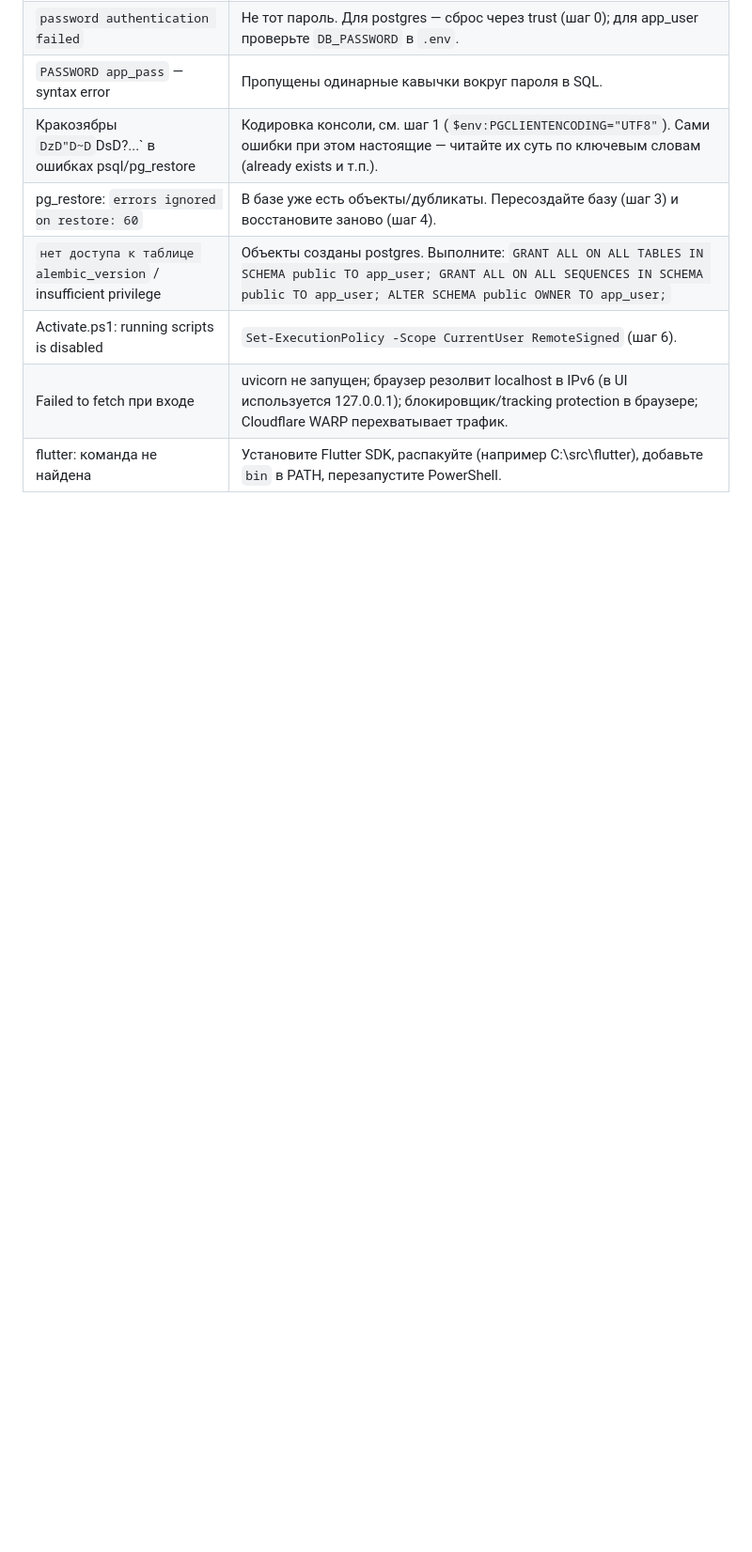
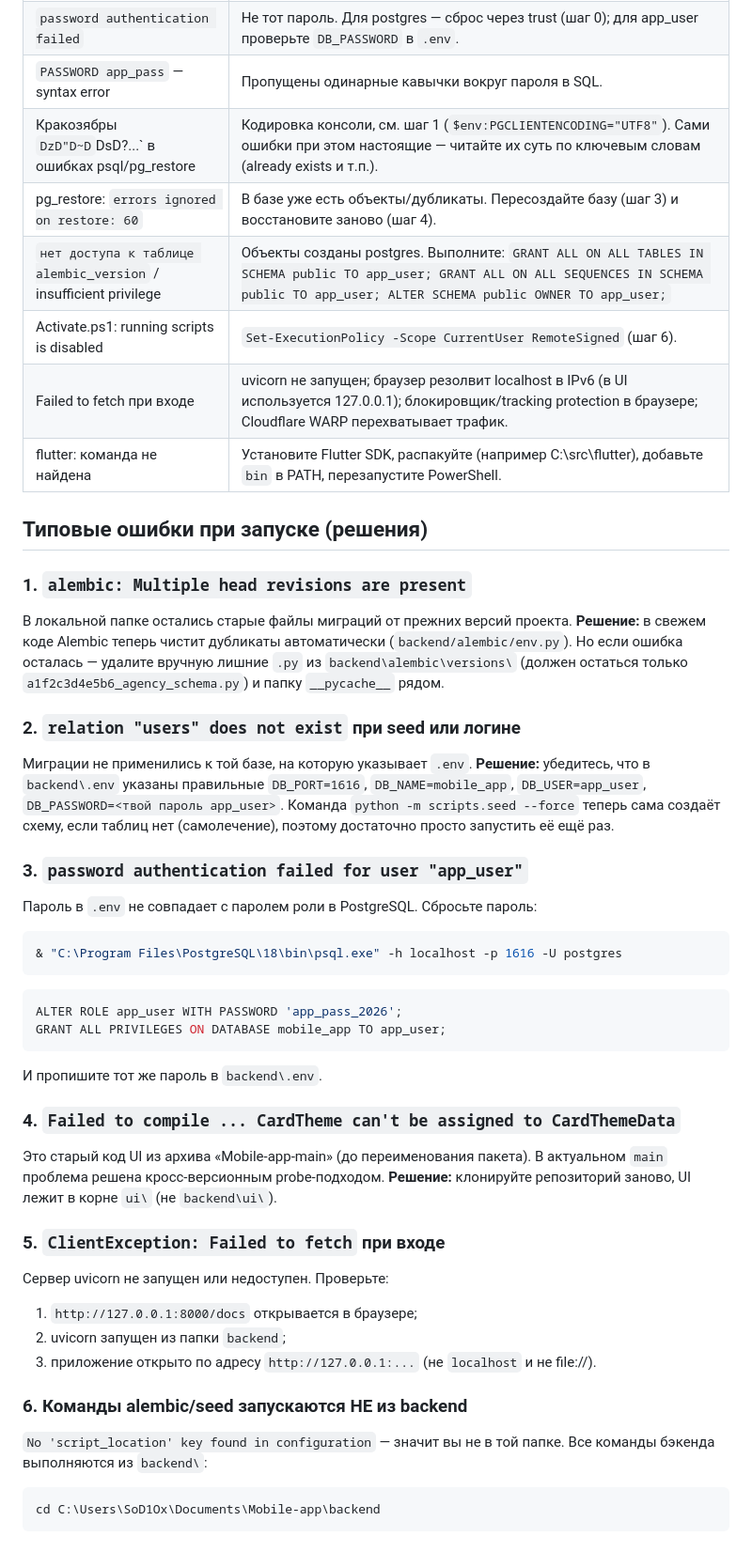
Before and after one commit to SoD1Ox/Mobile-app, a Markdown page: docs/GUIDE.md, the part around the change. Shown at 94% size. GitHub-like rendering; blank space fills up the shorter version.

Commit message:
docs(GUIDE): troubleshooting section for all user-reported launch errors

````diff
--- a/docs/GUIDE.md
+++ b/docs/GUIDE.md
@@ -179,3 +179,48 @@ New-NetFirewallRule -DisplayName "Allow uvicorn 8000" -Direction Inbound -Action
 | Activate.ps1: running scripts is disabled | `Set-ExecutionPolicy -Scope CurrentUser RemoteSigned` (шаг 6). |
 | Failed to fetch при входе | uvicorn не запущен; браузер резолвит localhost в IPv6 (в UI используется 127.0.0.1); блокировщик/tracking protection в браузере; Cloudflare WARP перехватывает трафик. |
 | flutter: команда не найдена | Установите Flutter SDK, распакуйте (например C:\src\flutter), добавьте `bin` в PATH, перезапустите PowerShell. |
+
+
+## Типовые ошибки при запуске (решения)
+
+### 1. `alembic: Multiple head revisions are present`
+В локальной папке остались старые файлы миграций от прежних версий проекта.
+**Решение:** в свежем коде Alembic теперь чистит дубликаты автоматически (`backend/alembic/env.py`).
+Но если ошибка осталась — удалите вручную лишние `.py` из `backend\alembic\versions\`
+(должен остаться только `a1f2c3d4e5b6_agency_schema.py`) и папку `__pycache__` рядом.
+
+### 2. `relation "users" does not exist` при seed или логине
+Миграции не применились к той базе, на которую указывает `.env`.
+**Решение:** убедитесь, что в `backend\.env` указаны правильные `DB_PORT=1616`,
+`DB_NAME=mobile_app`, `DB_USER=app_user`, `DB_PASSWORD=<твой пароль app_user>`.
+Команда `python -m scripts.seed --force` теперь сама создаёт схему, если таблиц нет
+(самолечение), поэтому достаточно просто запустить её ещё раз.
+
+### 3. `password authentication failed for user "app_user"`
+Пароль в `.env` не совпадает с паролем роли в PostgreSQL. Сбросьте пароль:
+```powershell
+& "C:\Program Files\PostgreSQL\18\bin\psql.exe" -h localhost -p 1616 -U postgres
+```
+```sql
+ALTER ROLE app_user WITH PASSWORD 'app_pass_2026';
+GRANT ALL PRIVILEGES ON DATABASE mobile_app TO app_user;
+```
+И пропишите тот же пароль в `backend\.env`.
+
+### 4. `Failed to compile ... CardTheme can't be assigned to CardThemeData`
+Это старый код UI из архива «Mobile-app-main» (до переименования пакета).
+В актуальном `main` проблема решена кросс-версионным probe-подходом.
+**Решение:** клонируйте репозиторий заново, UI лежит в корне `ui\` (не `backend\ui\`).
+
+### 5. `ClientException: Failed to fetch` при входе
+Сервер uvicorn не запущен или недоступен. Проверьте:
+1) `http://127.0.0.1:8000/docs` открывается в браузере;
+2) uvicorn запущен из папки `backend`;
+3) приложение открыто по адресу `http://127.0.0.1:...` (не `localhost` и не file://).
+
+### 6. Команды alembic/seed запускаются НЕ из backend
+`No 'script_location' key found in configuration` — значит вы не в той папке.
+Все команды бэкенда выполняются из `backend\`:
+```powershell
+cd C:\Users\SoD1Ox\Documents\Mobile-app\backend
+```
````
